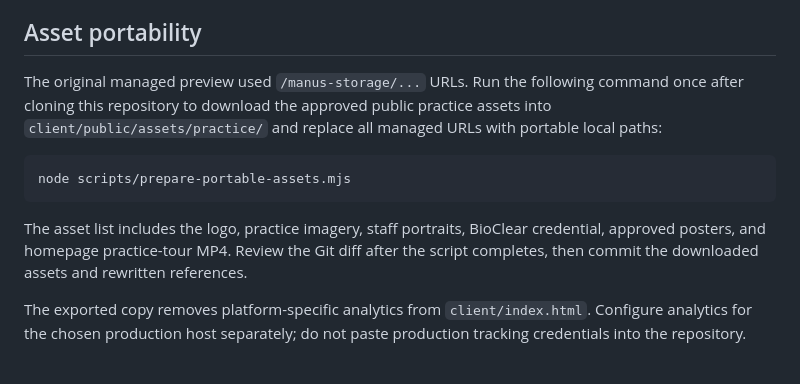
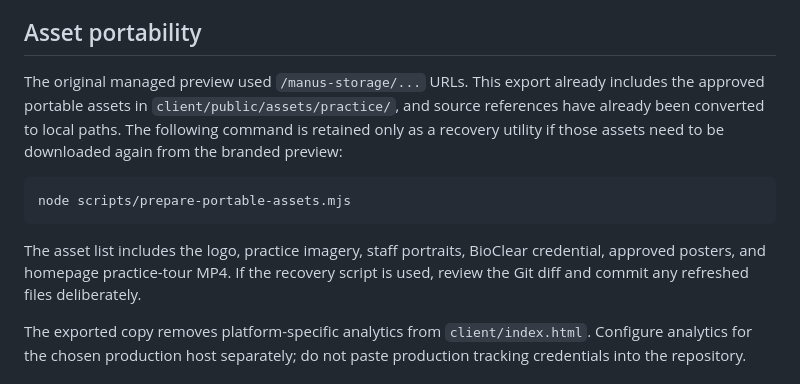
Before and after one commit to contactkhalismarketing-sketch/brian-mitchell, a Markdown page: CLAUDE.md, the part around the change. Drawn GitHub-style.

Commit message:
Clarify portable asset handoff

````diff
--- a/CLAUDE.md
+++ b/CLAUDE.md
@@ -43,13 +43,13 @@ The most recent homepage treatment is **Sunlit Welcome**. It uses real practice
 
 ## Asset portability
 
-The original managed preview used `/manus-storage/...` URLs. Run the following command once after cloning this repository to download the approved public practice assets into `client/public/assets/practice/` and replace all managed URLs with portable local paths:
+The original managed preview used `/manus-storage/...` URLs. This export already includes the approved portable assets in `client/public/assets/practice/`, and source references have already been converted to local paths. The following command is retained only as a recovery utility if those assets need to be downloaded again from the branded preview:
 
 ```bash
 node scripts/prepare-portable-assets.mjs
 ```
 
-The asset list includes the logo, practice imagery, staff portraits, BioClear credential, approved posters, and homepage practice-tour MP4. Review the Git diff after the script completes, then commit the downloaded assets and rewritten references.
+The asset list includes the logo, practice imagery, staff portraits, BioClear credential, approved posters, and homepage practice-tour MP4. If the recovery script is used, review the Git diff and commit any refreshed files deliberately.
 
 The exported copy removes platform-specific analytics from `client/index.html`. Configure analytics for the chosen production host separately; do not paste production tracking credentials into the repository.
 
````
